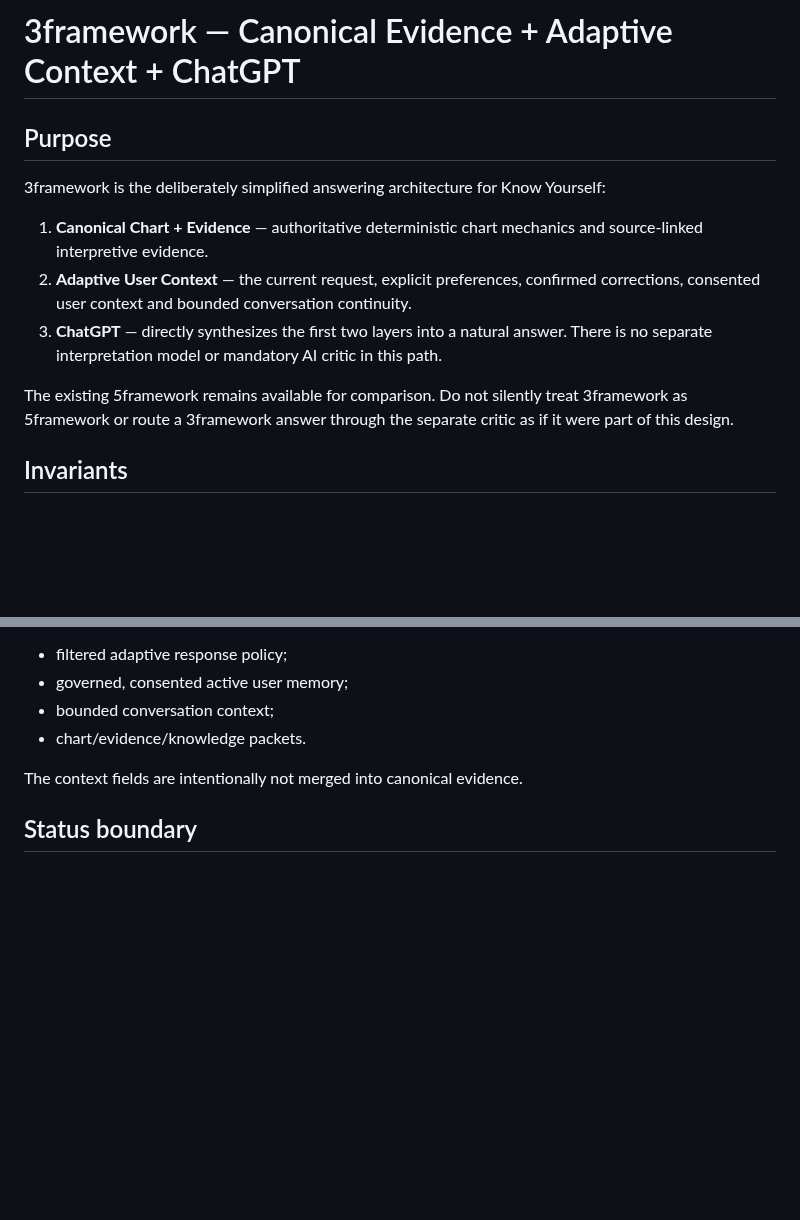
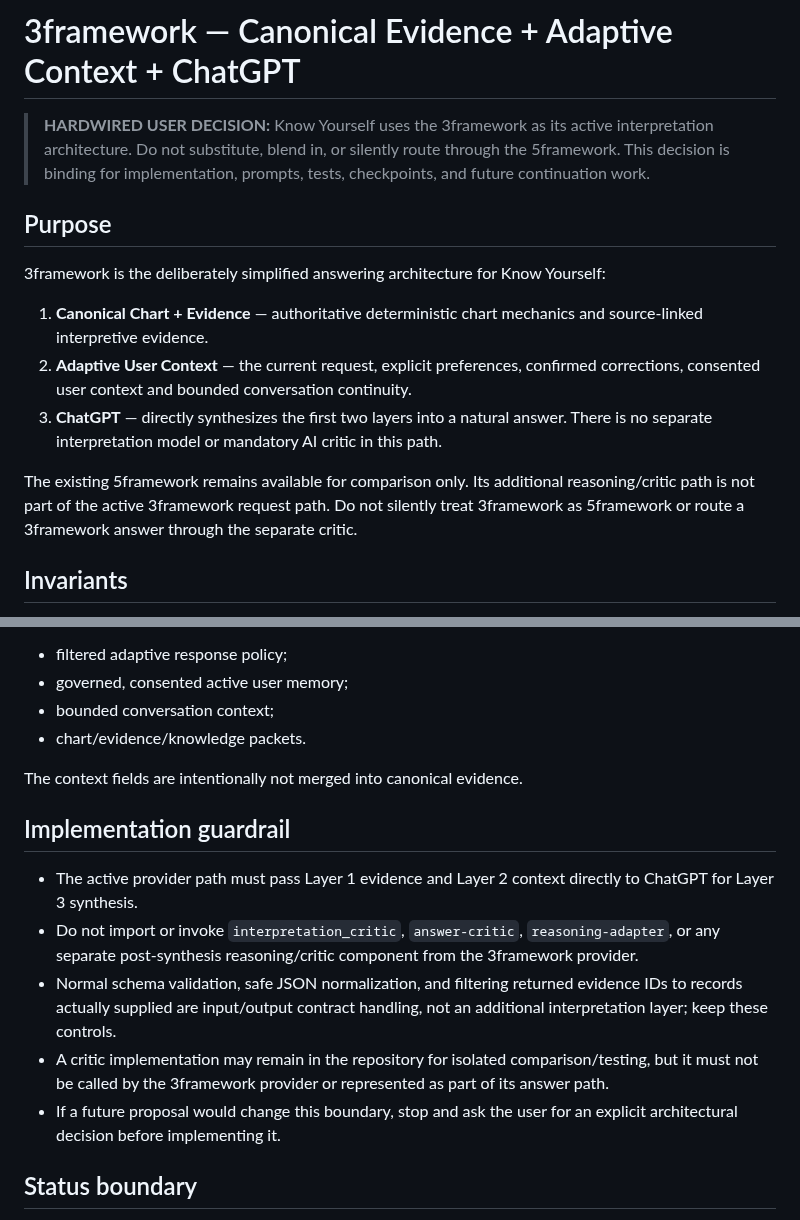
Before and after one commit to mobinhan/know-yourself-mvp, a Markdown page: engine/THREE_FRAMEWORK.md, 2 parts joined by grey strips. GitHub-like rendering; blank space fills up the shorter version.

Commit message:
Hardwire confirmed 3framework architecture boundary

```diff
--- a/engine/THREE_FRAMEWORK.md
+++ b/engine/THREE_FRAMEWORK.md
@@ -1,4 +1,7 @@
 # 3framework — Canonical Evidence + Adaptive Context + ChatGPT
+
+> **HARDWIRED USER DECISION:** Know Yourself uses the 3framework as its active interpretation architecture. Do not substitute, blend in, or silently route through the 5framework. This decision is binding for implementation, prompts, tests, checkpoints, and future continuation work.
+
 
 ## Purpose
 3framework is the deliberately simplified answering architecture for Know Yourself:
@@ -7,7 +10,7 @@
 2. **Adaptive User Context** — the current request, explicit preferences, confirmed corrections, consented user context and bounded conversation continuity.
 3. **ChatGPT** — directly synthesizes the first two layers into a natural answer. There is no separate interpretation model or mandatory AI critic in this path.
 
-The existing 5framework remains available for comparison. Do not silently treat 3framework as 5framework or route a 3framework answer through the separate critic as if it were part of this design.
+The existing 5framework remains available for comparison only. Its additional reasoning/critic path is not part of the active 3framework request path. Do not silently treat 3framework as 5framework or route a 3framework answer through the separate critic.
 
 ## Invariants
 - Layer 1 is authoritative for natal mechanics, activations, lines, channels, centres, type, strategy, authority, profile and temporal claims.
@@ -32,6 +35,14 @@ The direct ChatGPT input keeps separate fields for:
 
 The context fields are intentionally not merged into canonical evidence.
 
+## Implementation guardrail
+
+- The active provider path must pass Layer 1 evidence and Layer 2 context directly to ChatGPT for Layer 3 synthesis.
+- Do not import or invoke `interpretation_critic`, `answer-critic`, `reasoning-adapter`, or any separate post-synthesis reasoning/critic component from the 3framework provider.
+- Normal schema validation, safe JSON normalization, and filtering returned evidence IDs to records actually supplied are input/output contract handling, not an additional interpretation layer; keep these controls.
+- A critic implementation may remain in the repository for isolated comparison/testing, but it must not be called by the 3framework provider or represented as part of its answer path.
+- If a future proposal would change this boundary, stop and ask the user for an explicit architectural decision before implementing it.
+
 ## Status boundary
 This implements the 3framework contract and direct-model input envelope in the repository. It does not by itself connect an external ChatGPT/OpenAI model provider or prove model behaviour; provider integration and live acceptance tests remain separate work. The current repository's provider boundary is provider-neutral.
 
```
